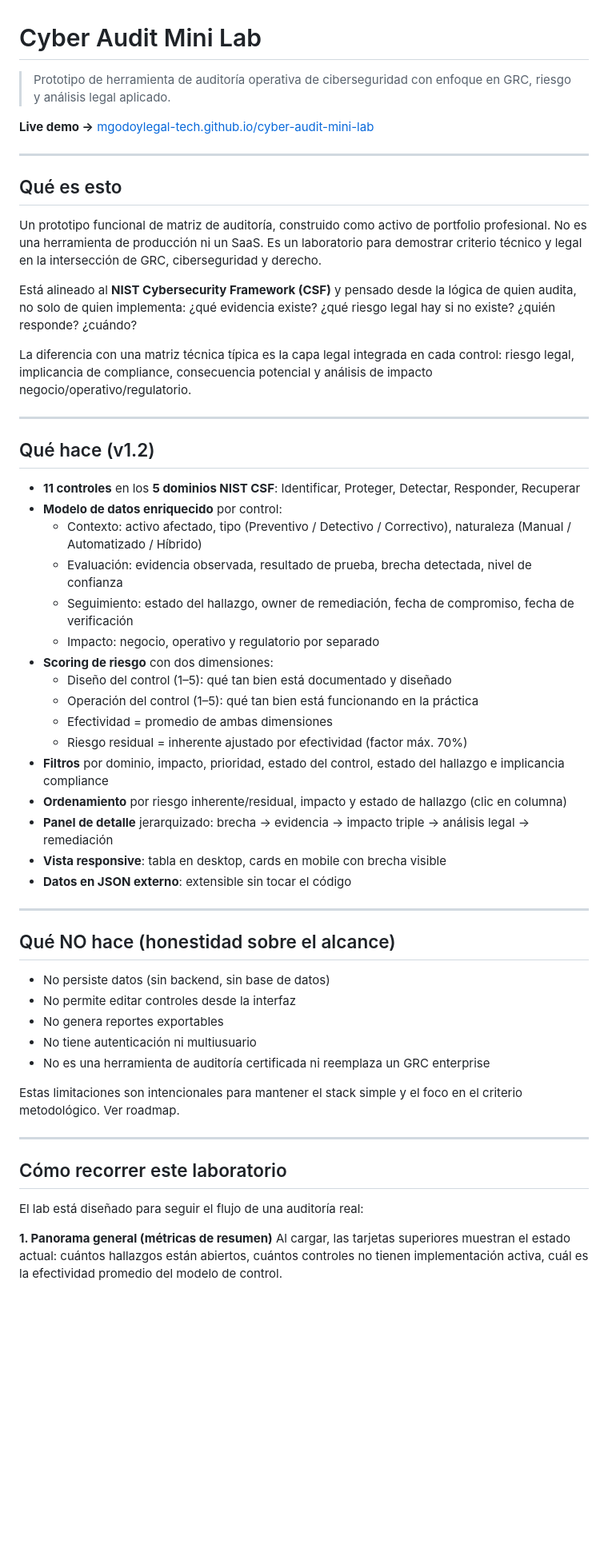
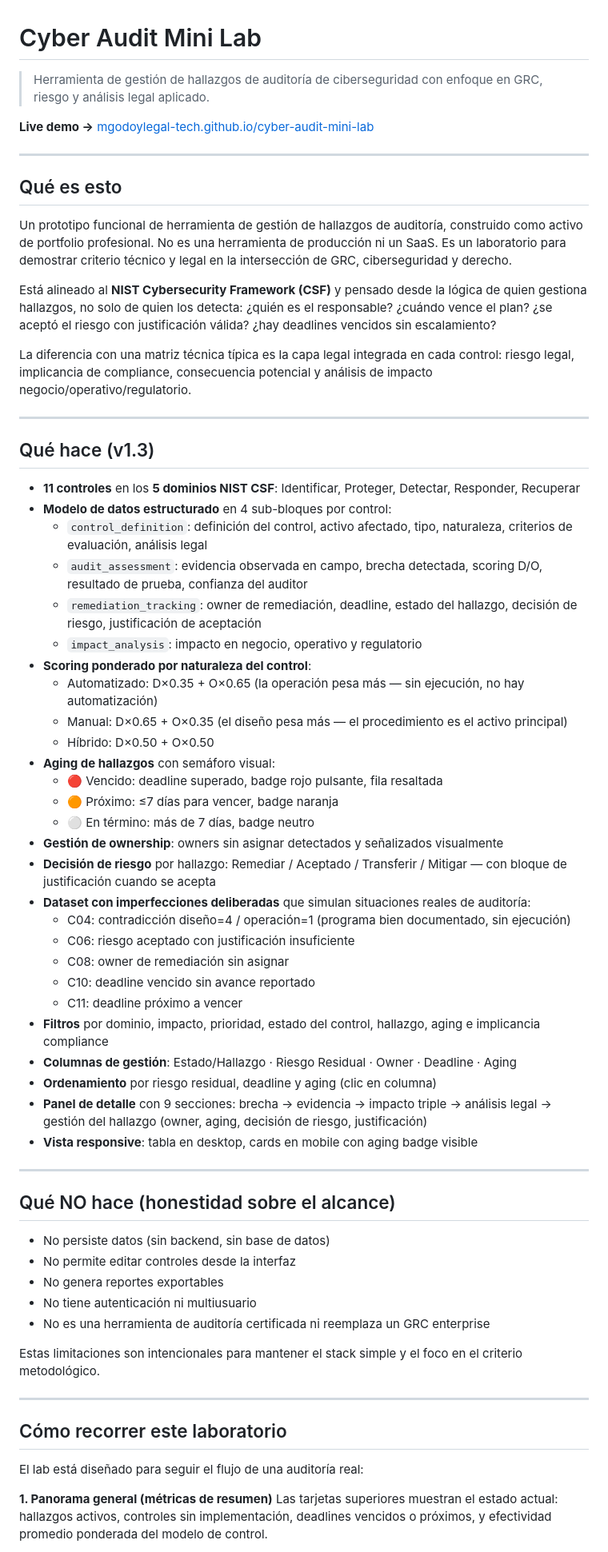
Before and after one commit to mgodoylegal-tech/cyber-audit-mini-lab, a Markdown page: README.md, the part around one of its changes. Shown at 80% size. Drawn GitHub-style; blank space fills up the shorter version.

Commit message:
docs: README y CHANGELOG para v1.3

```diff
--- a/README.md
+++ b/README.md
@@ -1,6 +1,6 @@
 # Cyber Audit Mini Lab
 
-> Prototipo de herramienta de auditoría operativa de ciberseguridad con enfoque en GRC, riesgo y análisis legal aplicado.
+> Herramienta de gestión de hallazgos de auditoría de ciberseguridad con enfoque en GRC, riesgo y análisis legal aplicado.
 
 **Live demo →** [mgodoylegal-tech.github.io/cyber-audit-mini-lab](https://mgodoylegal-tech.github.io/cyber-audit-mini-lab)
 
@@ -8,32 +8,43 @@
 
 ## Qué es esto
 
-Un prototipo funcional de matriz de auditoría, construido como activo de portfolio profesional. No es una herramienta de producción ni un SaaS. Es un laboratorio para demostrar criterio técnico y legal en la intersección de GRC, ciberseguridad y derecho.
+Un prototipo funcional de herramienta de gestión de hallazgos de auditoría, construido como activo de portfolio profesional. No es una herramienta de producción ni un SaaS. Es un laboratorio para demostrar criterio técnico y legal en la intersección de GRC, ciberseguridad y derecho.
 
-Está alineado al **NIST Cybersecurity Framework (CSF)** y pensado desde la lógica de quien audita, no solo de quien implementa: ¿qué evidencia existe? ¿qué riesgo legal hay si no existe? ¿quién responde? ¿cuándo?
+Está alineado al **NIST Cybersecurity Framework (CSF)** y pensado desde la lógica de quien gestiona hallazgos, no solo de quien los detecta: ¿quién es el responsable? ¿cuándo vence el plan? ¿se aceptó el riesgo con justificación válida? ¿hay deadlines vencidos sin escalamiento?
 
 La diferencia con una matriz técnica típica es la capa legal integrada en cada control: riesgo legal, implicancia de compliance, consecuencia potencial y análisis de impacto negocio/operativo/regulatorio.
 
 ---
 
-## Qué hace (v1.2)
+## Qué hace (v1.3)
 
 - **11 controles** en los **5 dominios NIST CSF**: Identificar, Proteger, Detectar, Responder, Recuperar
-- **Modelo de datos enriquecido** por control:
-  - Contexto: activo afectado, tipo (Preventivo / Detectivo / Correctivo), naturaleza (Manual / Automatizado / Híbrido)
-  - Evaluación: evidencia observada, resultado de prueba, brecha detectada, nivel de confianza
-  - Seguimiento: estado del hallazgo, owner de remediación, fecha de compromiso, fecha de verificación
-  - Impacto: negocio, operativo y regulatorio por separado
-- **Scoring de riesgo** con dos dimensiones:
-  - Diseño del control (1–5): qué tan bien está documentado y diseñado
-  - Operación del control (1–5): qué tan bien está funcionando en la práctica
-  - Efectividad = promedio de ambas dimensiones
-  - Riesgo residual = inherente ajustado por efectividad (factor máx. 70%)
-- **Filtros** por dominio, impacto, prioridad, estado del control, estado del hallazgo e implicancia compliance
-- **Ordenamiento** por riesgo inherente/residual, impacto y estado de hallazgo (clic en columna)
-- **Panel de detalle** jerarquizado: brecha → evidencia → impacto triple → análisis legal → remediación
-- **Vista responsive**: tabla en desktop, cards en mobile con brecha visible
-- **Datos en JSON externo**: extensible sin tocar el código
+- **Modelo de datos estructurado** en 4 sub-bloques por control:
+  - `control_definition`: definición del control, activo afectado, tipo, naturaleza, criterios de evaluación, análisis legal
+  - `audit_assessment`: evidencia observada en campo, brecha detectada, scoring D/O, resultado de prueba, confianza del auditor
+  - `remediation_tracking`: owner de remediación, deadline, estado del hallazgo, decisión de riesgo, justificación de aceptación
+  - `impact_analysis`: impacto en negocio, operativo y regulatorio
+- **Scoring ponderado por naturaleza del control**:
+  - Automatizado: D×0.35 + O×0.65 (la operación pesa más — sin ejecución, no hay automatización)
+  - Manual: D×0.65 + O×0.35 (el diseño pesa más — el procedimiento es el activo principal)
+  - Híbrido: D×0.50 + O×0.50
+- **Aging de hallazgos** con semáforo visual:
+  - 🔴 Vencido: deadline superado, badge rojo pulsante, fila resaltada
+  - 🟠 Próximo: ≤7 días para vencer, badge naranja
+  - ⚪ En término: más de 7 días, badge neutro
+- **Gestión de ownership**: owners sin asignar detectados y señalizados visualmente
+- **Decisión de riesgo** por hallazgo: Remediar / Aceptado / Transferir / Mitigar — con bloque de justificación cuando se acepta
+- **Dataset con imperfecciones deliberadas** que simulan situaciones reales de auditoría:
+  - C04: contradicción diseño=4 / operación=1 (programa bien documentado, sin ejecución)
+  - C06: riesgo aceptado con justificación insuficiente
+  - C08: owner de remediación sin asignar
+  - C10: deadline vencido sin avance reportado
+  - C11: deadline próximo a vencer
+- **Filtros** por dominio, impacto, prioridad, estado del control, hallazgo, aging e implicancia compliance
+- **Columnas de gestión**: Estado/Hallazgo · Riesgo Residual · Owner · Deadline · Aging
+- **Ordenamiento** por riesgo residual, deadline y aging (clic en columna)
+- **Panel de detalle** con 9 secciones: brecha → evidencia → impacto triple → análisis legal → gestión del hallazgo (owner, aging, decisión de riesgo, justificación)
+- **Vista responsive**: tabla en desktop, cards en mobile con aging badge visible
 
 ---
 
@@ -45,7 +56,7 @@ La diferencia con una matriz técnica típica es la capa legal integrada en cada
 - No tiene autenticación ni multiusuario
 - No es una herramienta de auditoría certificada ni reemplaza un GRC enterprise
 
-Estas limitaciones son intencionales para mantener el stack simple y el foco en el criterio metodológico. Ver roadmap.
+Estas limitaciones son intencionales para mantener el stack simple y el foco en el criterio metodológico.
 
 ---
 
@@ -54,5 +65,5 @@ Estas limitaciones son intencionales para mantener el stack simple y el foco en
 El lab está diseñado para seguir el flujo de una auditoría real:
 
 **1. Panorama general (métricas de resumen)**
-Al cargar, las tarjetas superiores muestran el estado actual: cuántos hallazgos están abiertos, cuántos controles no tienen implementación activa, cuál es la efectividad promedio del modelo de control.
+Las tarjetas superiores muestran el estado actual: hallazgos activos, controles sin implementación, deadlines vencidos o próximos, y efectividad promedio ponderada del modelo de control.
 
```
Also changed, not shown: other parts of README.md (+48 -41 lines).
